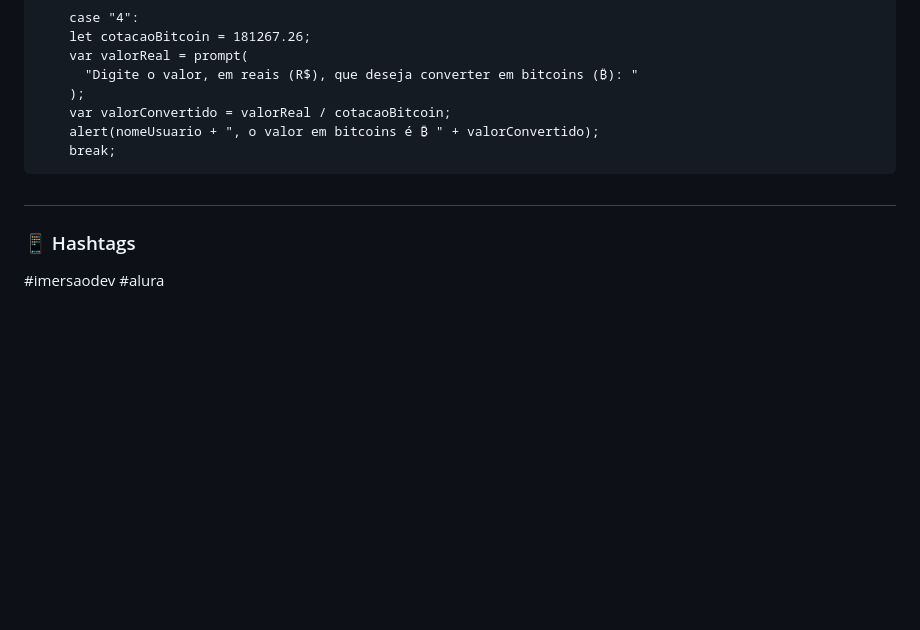
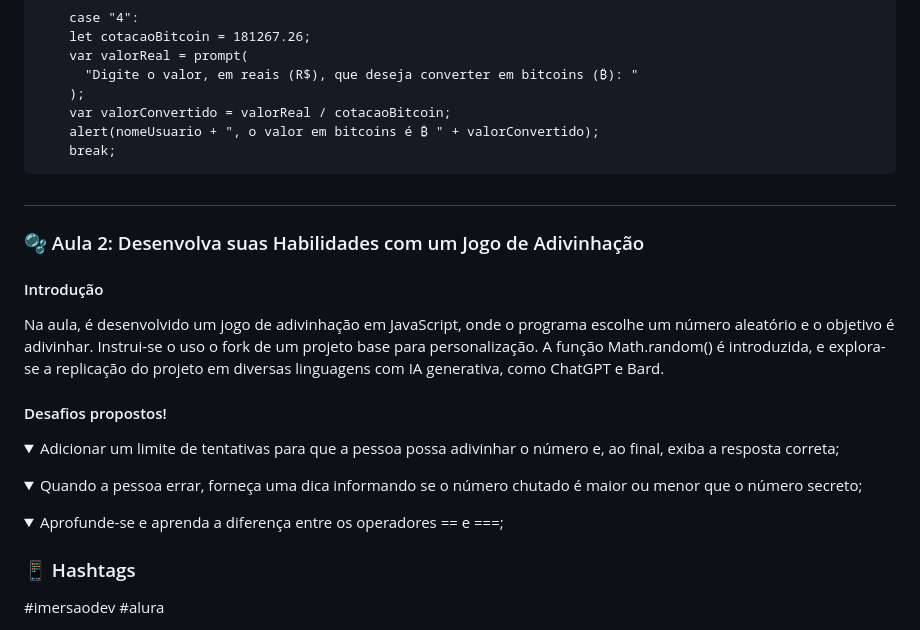
Before and after one commit to ellen-caroline/imersao-dev-7, a Markdown page: README.md, the part around the change. Rendered like a GitHub page; folded sections open; blank space fills up the shorter version.

```diff
--- a/README.md
+++ b/README.md
@@ -215,6 +215,21 @@ Nesta aula, foram explorados conceitos essenciais de programação, como variáv
 
 ##
 
+### 🫧 Aula 2: Desenvolva suas Habilidades com um Jogo de Adivinhação
+#### Introdução
+Na aula, é desenvolvido um jogo de adivinhação em JavaScript, onde o programa escolhe um número aleatório e o objetivo é adivinhar. Instrui-se o uso o fork de um projeto base para personalização. A função Math.random() é introduzida, e explora-se a replicação do projeto em diversas linguagens com IA generativa, como ChatGPT e Bard.
+
+#### Desafios propostos!
+<details>
+  <summary>Adicionar um limite de tentativas para que a pessoa possa adivinhar o número e, ao final, exiba a resposta correta;</summary>
+</details>
+<details>
+  <summary>Quando a pessoa errar, forneça uma dica informando se o número chutado é maior ou menor que o número secreto;</summary>
+</details>
+<details>
+  <summary>Aprofunde-se e aprenda a diferença entre os operadores == e ===;</summary>
+</details>
+
 ### 📱 Hashtags
 #imersaodev #alura
 
```
